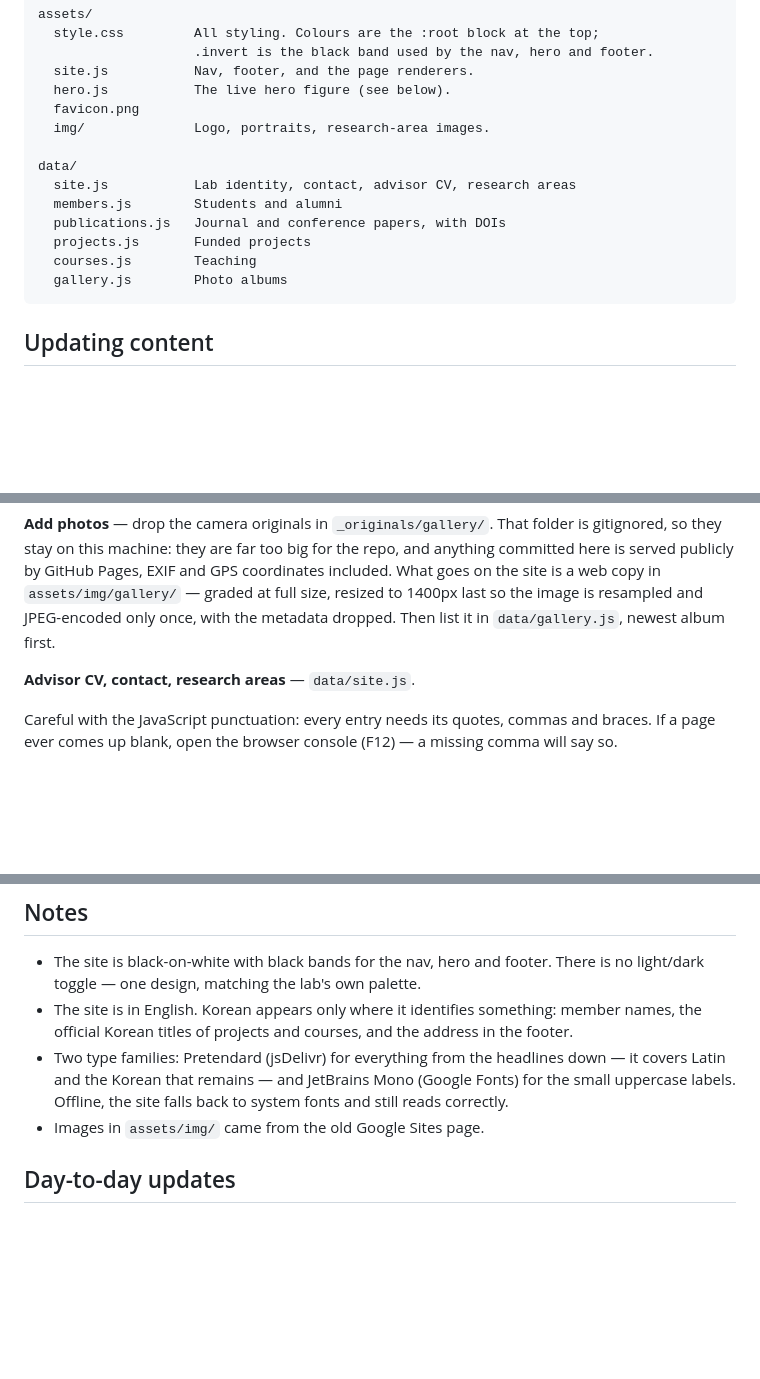
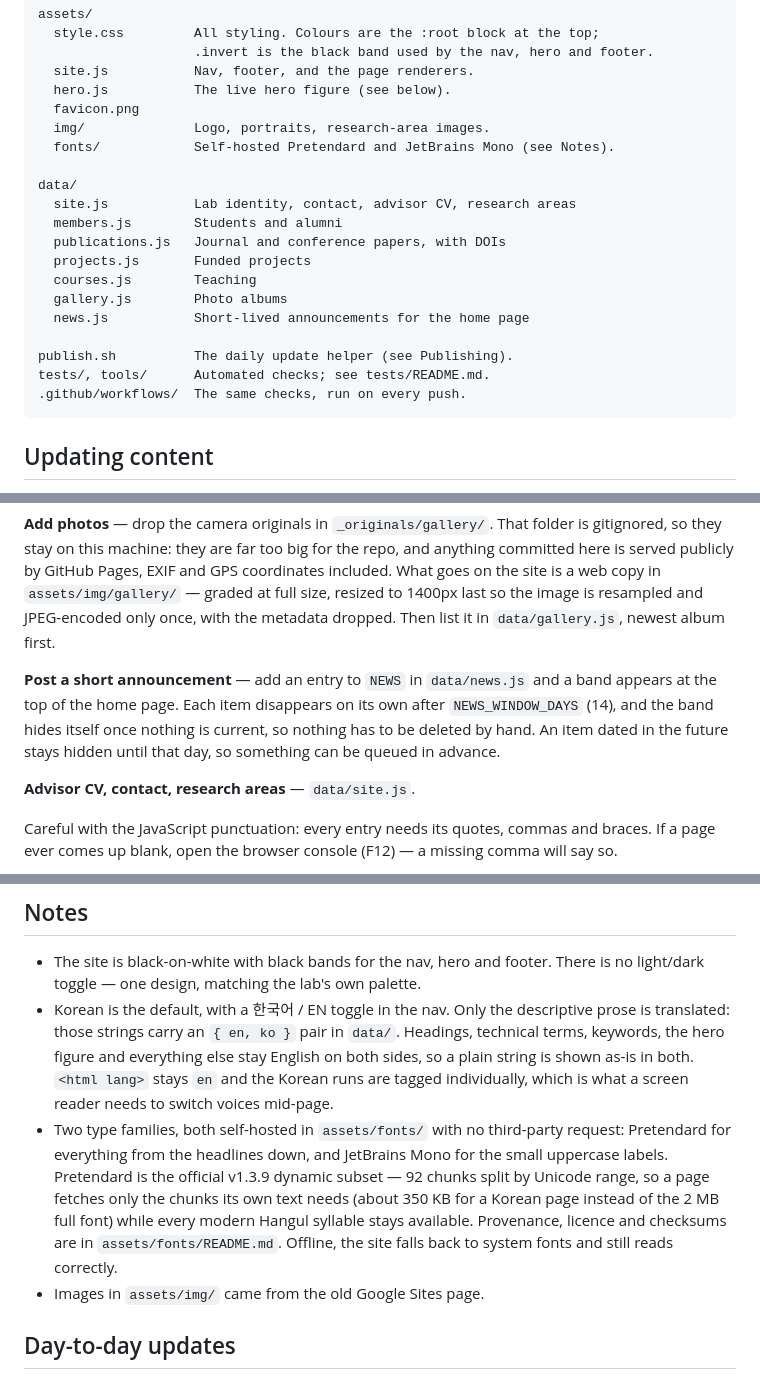
Before and after one commit to ICaRLaboratory/icarlaboratory.github.io, a Markdown page: README.md, 3 parts joined by grey strips. Drawn GitHub-style; blank space fills up the shorter version.

Commit message:
Bring the README up to date with the site as it stands

````diff
--- a/README.md
+++ b/README.md
@@ -23,6 +23,7 @@ assets/
   hero.js           The live hero figure (see below).
   favicon.png
   img/              Logo, portraits, research-area images.
+  fonts/            Self-hosted Pretendard and JetBrains Mono (see Notes).
 
 data/
   site.js           Lab identity, contact, advisor CV, research areas
@@ -31,6 +32,11 @@ data/
   projects.js       Funded projects
   courses.js        Teaching
   gallery.js        Photo albums
+  news.js           Short-lived announcements for the home page
+
+publish.sh          The daily update helper (see Publishing).
+tests/, tools/      Automated checks; see tests/README.md.
+.github/workflows/  The same checks, run on every push.
 ```
 
 ## Updating content
@@ -65,6 +71,12 @@ and GPS coordinates included. What goes on the site is a web copy in
 `assets/img/gallery/` — graded at full size, resized to 1400px last so the
 image is resampled and JPEG-encoded only once, with the metadata dropped. Then
 list it in `data/gallery.js`, newest album first.
+
+**Post a short announcement** — add an entry to `NEWS` in `data/news.js` and a
+band appears at the top of the home page. Each item disappears on its own after
+`NEWS_WINDOW_DAYS` (14), and the band hides itself once nothing is current, so
+nothing has to be deleted by hand. An item dated in the future stays hidden
+until that day, so something can be queued in advance.
 
 **Advisor CV, contact, research areas** — `data/site.js`.
 
@@ -101,13 +113,20 @@ are relative.
 
 - The site is black-on-white with black bands for the nav, hero and footer. There
   is no light/dark toggle — one design, matching the lab's own palette.
-- The site is in English. Korean appears only where it identifies something:
-  member names, the official Korean titles of projects and courses, and the
-  address in the footer.
-- Two type families: Pretendard (jsDelivr) for everything from the headlines
-  down — it covers Latin and the Korean that remains — and JetBrains Mono
-  (Google Fonts) for the small uppercase labels. Offline, the site falls back
-  to system fonts and still reads correctly.
+- Korean is the default, with a 한국어 / EN toggle in the nav. Only the
+  descriptive prose is translated: those strings carry an `{ en, ko }` pair in
+  `data/`. Headings, technical terms, keywords, the hero figure and everything
+  else stay English on both sides, so a plain string is shown as-is in both.
+  `<html lang>` stays `en` and the Korean runs are tagged individually, which is
+  what a screen reader needs to switch voices mid-page.
+- Two type families, both self-hosted in `assets/fonts/` with no third-party
+  request: Pretendard for everything from the headlines down, and JetBrains Mono
+  for the small uppercase labels. Pretendard is the official v1.3.9 dynamic
+  subset — 92 chunks split by Unicode range, so a page fetches only the chunks
+  its own text needs (about 350 KB for a Korean page instead of the 2 MB full
+  font) while every modern Hangul syllable stays available. Provenance, licence
+  and checksums are in `assets/fonts/README.md`. Offline, the site falls back to
+  system fonts and still reads correctly.
 - Images in `assets/img/` came from the old Google Sites page.
 
 ## Day-to-day updates
````
Also changed, not shown: other parts of README.md (+6 -0 lines).
